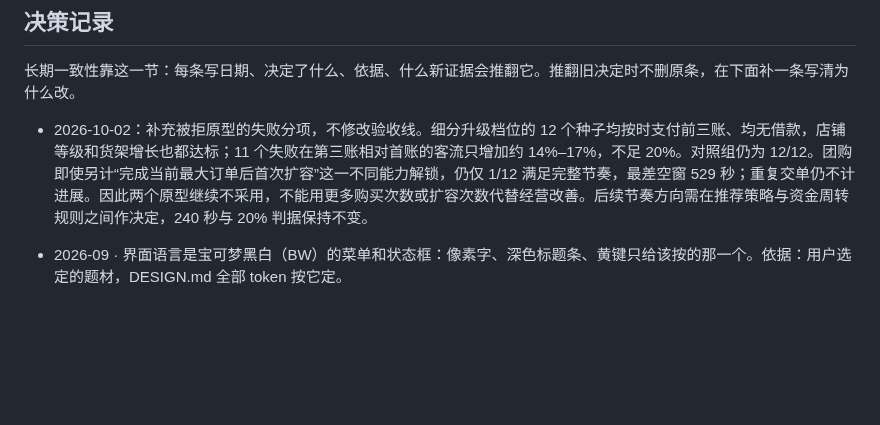
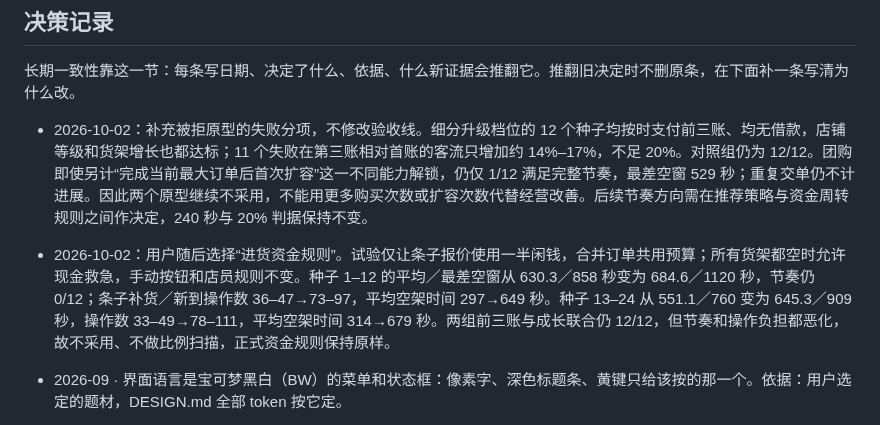
Before and after one commit to Sma1lboy/ptcg-shop, a Markdown page: ROADMAP.md, the part around the change. Drawn GitHub-style; blank space fills up the shorter version.

Commit message:
记录半额闲钱补货增加杂活，保留现行资金规则

```diff
--- a/ROADMAP.md
+++ b/ROADMAP.md
@@ -231,6 +231,7 @@
 长期一致性靠这一节：每条写日期、决定了什么、依据、什么新证据会推翻它。推翻旧决定时不删原条，在下面补一条写清为什么改。
 
 - 2026-10-02：补充被拒原型的失败分项，不修改验收线。细分升级档位的 12 个种子均按时支付前三账、均无借款，店铺等级和货架增长也都达标；11 个失败在第三账相对首账的客流只增加约 14%–17%，不足 20%。对照组仍为 12/12。团购即使另计“完成当前最大订单后首次扩容”这一不同能力解锁，仍仅 1/12 满足完整节奏，最差空窗 529 秒；重复交单仍不计进展。因此两个原型继续不采用，不能用更多购买次数或扩容次数代替经营改善。后续节奏方向需在推荐策略与资金周转规则之间作决定，240 秒与 20% 判据保持不变。
+- 2026-10-02：用户随后选择“进货资金规则”。试验仅让条子报价使用一半闲钱，合并订单共用预算；所有货架都空时允许现金救急，手动按钮和店员规则不变。种子 1–12 的平均／最差空窗从 630.3／858 秒变为 684.6／1120 秒，节奏仍 0/12；条子补货／新到操作数 36–47→73–97，平均空架时间 297→649 秒。种子 13–24 从 551.1／760 变为 645.3／909 秒，操作数 33–49→78–111，平均空架时间 314→679 秒。两组前三账与成长联合仍 12/12，但节奏和操作负担都恶化，故不采用、不做比例扫描，正式资金规则保持原样。
 
 - 2026-09 · 界面语言是宝可梦黑白（BW）的菜单和状态框：像素字、深色标题条、黄键只给该按的那一个。依据：用户选定的题材，DESIGN.md 全部 token 按它定。
 - 2026-09 · 概率、卡价、整包价只来自 TCGplayer 实开统计和 PriceCharting，永不为手感改；手感靠游戏设定（进货折扣、客流、升级），并在页脚「游戏设定」里说明。依据：公正是产品底线（CLAUDE.md）。
```
